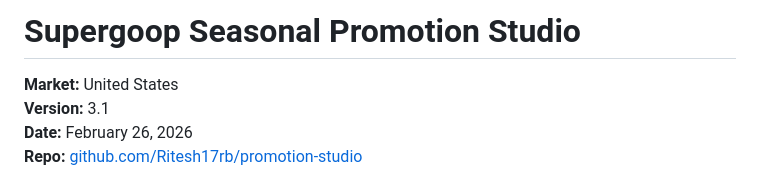
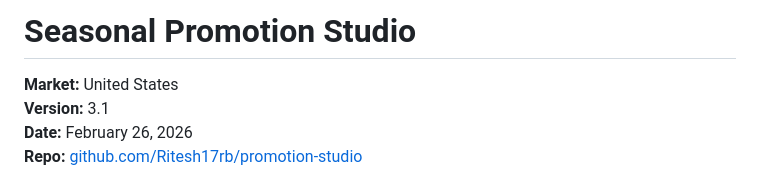
Before and after one commit to Ritesh17rb/promotion-studio, a Markdown page: README.md, the part around the change. GitHub-like rendering.

```diff
--- a/README.md
+++ b/README.md
@@ -1,4 +1,4 @@
-# Supergoop Seasonal Promotion Studio
+# Seasonal Promotion Studio
 
 **Market:** United States
 **Version:** 3.1
```
